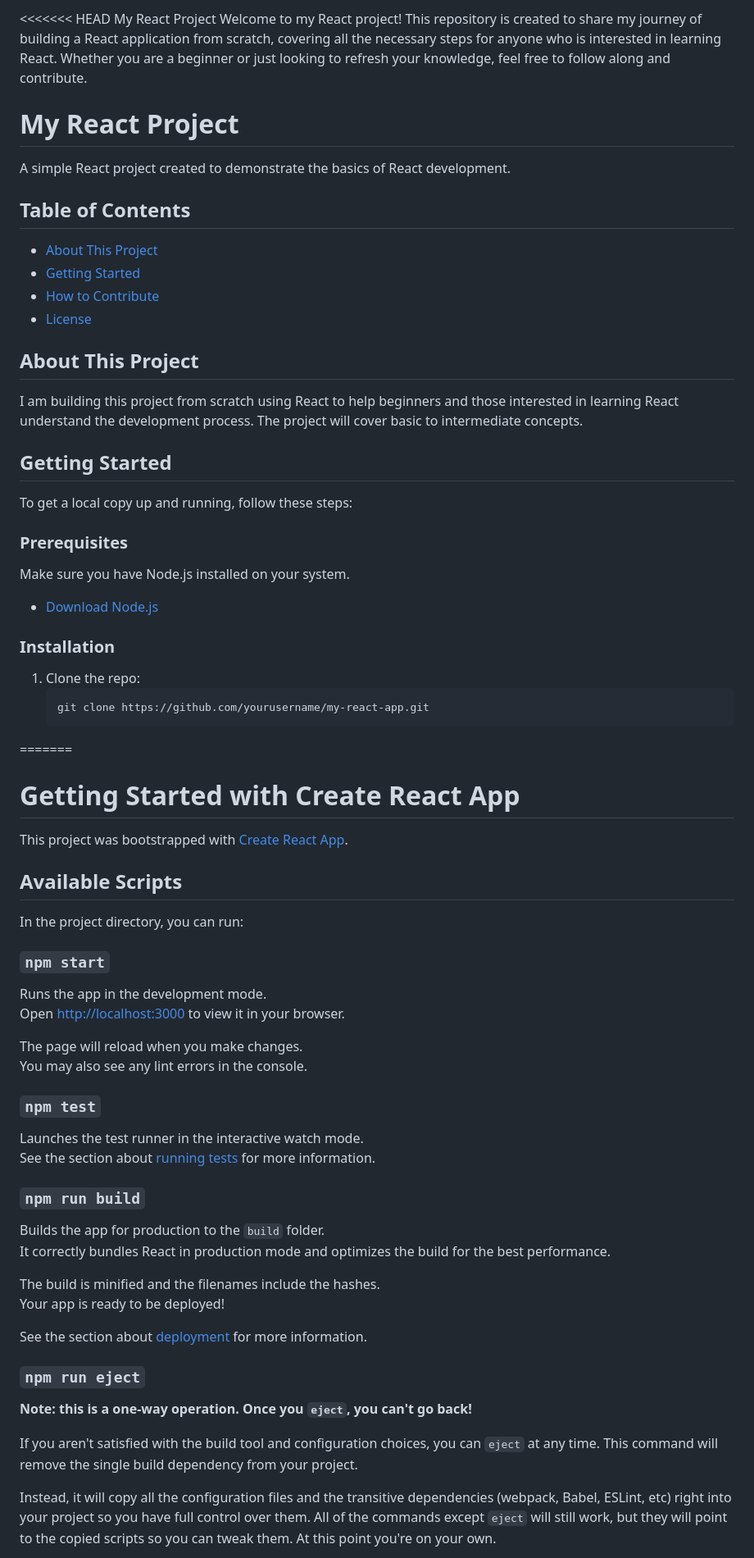
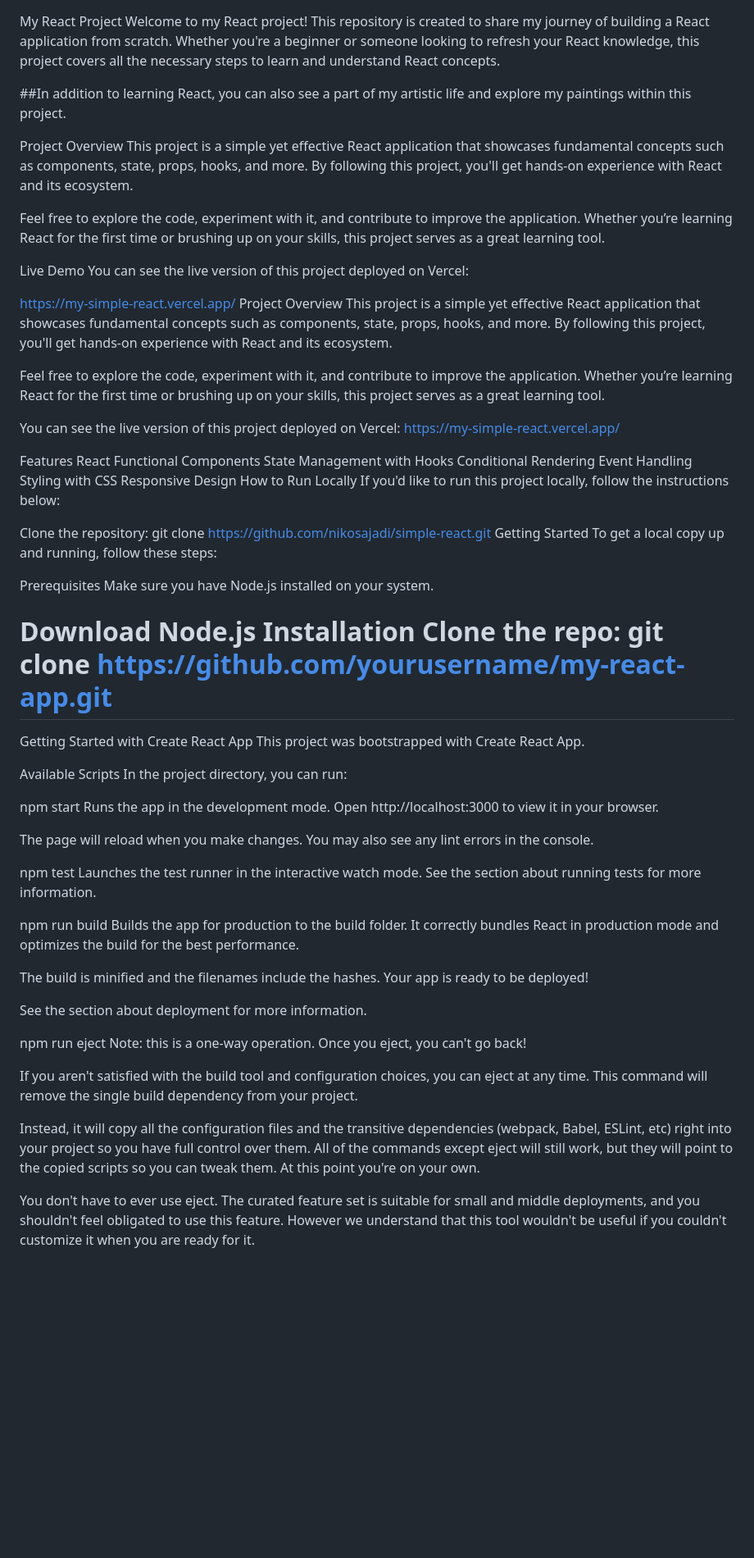
Before and after one commit to nikosajadi/my-simple-react, a Markdown page: README.md, the part around one of its changes. Shown at 82% size. Drawn GitHub-style; blank space fills up the shorter version.

````diff
--- a/README.md
+++ b/README.md
@@ -1,71 +1,80 @@
-<<<<<<< HEAD
 My React Project
-Welcome to my React project! This repository is created to share my journey of building a React application from scratch, covering all the necessary steps for anyone who is interested in learning React. Whether you are a beginner or just looking to refresh your knowledge, feel free to follow along and contribute.
+Welcome to my React project! This repository is created to share my journey of building a React application from scratch. Whether you're a beginner or someone looking to refresh your React knowledge, this project covers all the necessary steps to learn and understand React concepts.
 
+##In addition to learning React, you can also see a part of my artistic life and explore my paintings within this project.
 
-# My React Project
+Project Overview
+This project is a simple yet effective React application that showcases fundamental concepts such as components, state, props, hooks, and more. By following this project, you'll get hands-on experience with React and its ecosystem.
 
-A simple React project created to demonstrate the basics of React development.
+Feel free to explore the code, experiment with it, and contribute to improve the application. Whether you’re learning React for the first time or brushing up on your skills, this project serves as a great learning tool.
 
-## Table of Contents
-- [About This Project](#about-this-project)
-- [Getting Started](#getting-started)
-- [How to Contribute](#how-to-contribute)
-- [License](#license)
+Live Demo
+You can see the live version of this project deployed on Vercel:
 
-## About This Project
+https://my-simple-react.vercel.app/
+Project Overview
+This project is a simple yet effective React application that showcases fundamental concepts such as components, state, props, hooks, and more. By following this project, you'll get hands-on experience with React and its ecosystem.
 
-I am building this project from scratch using React to help beginners and those interested in learning React understand the development process. The project will cover basic to intermediate concepts.
+Feel free to explore the code, experiment with it, and contribute to improve the application. Whether you’re learning React for the first time or brushing up on your skills, this project serves as a great learning tool.
 
-## Getting Started
+You can see the live version of this project deployed on Vercel: https://my-simple-react.vercel.app/
 
+Features
+React Functional Components
+State Management with Hooks
+Conditional Rendering
+Event Handling
+Styling with CSS
+Responsive Design
+How to Run Locally
+If you'd like to run this project locally, follow the instructions below:
+
+Clone the repository:
+git clone https://github.com/nikosajadi/simple-react.git
+Getting Started
 To get a local copy up and running, follow these steps:
 
-### Prerequisites
+Prerequisites
 Make sure you have Node.js installed on your system.
-- [Download Node.js](https://nodejs.org/)
 
-### Installation
-1. Clone the repo:
-   ```bash
-   git clone https://github.com/yourusername/my-react-app.git
+Download Node.js
+Installation
+Clone the repo:
+git clone https://github.com/yourusername/my-react-app.git
 =======
-# Getting Started with Create React App
 
-This project was bootstrapped with [Create React App](https://github.com/facebook/create-react-app).
+Getting Started with Create React App
+This project was bootstrapped with Create React App.
 
-## Available Scripts
-
+Available Scripts
 In the project directory, you can run:
 
-### `npm start`
+npm start
+Runs the app in the development mode.
+Open http://localhost:3000 to view it in your browser.
 
-Runs the app in the development mode.\
-Open [http://localhost:3000](http://localhost:3000) to view it in your browser.
-
-The page will reload when you make changes.\
+The page will reload when you make changes.
 You may also see any lint errors in the console.
 
-### `npm test`
+npm test
+Launches the test runner in the interactive watch mode.
+See the section about running tests for more information.
 
-Launches the test runner in the interactive watch mode.\
-See the section about [running tests](https://facebook.github.io/create-react-app/docs/running-tests) for more information.
-
-### `npm run build`
-
-Builds the app for production to the `build` folder.\
+npm run build
+Builds the app for production to the build folder.
 It correctly bundles React in production mode and optimizes the build for the best performance.
 
-The build is minified and the filenames include the hashes.\
+The build is minified and the filenames include the hashes.
 Your app is ready to be deployed!
 
-See the section about [deployment](https://facebook.github.io/create-react-app/docs/deployment) for more information.
+See the section about deployment for more information.
 
-### `npm run eject`
+npm run eject
+Note: this is a one-way operation. Once you eject, you can't go back!
 
-**Note: this is a one-way operation. Once you `eject`, you can't go back!**
+If you aren't satisfied with the build tool and configuration choices, you can eject at any time. This command will remove the single build dependency from your project.
 
-If you aren't satisfied with the build tool and configuration choices, you can `eject` at any time. This command will remove the single build dependency from your project.
+Instead, it will copy all the configuration files and the transitive dependencies (webpack, Babel, ESLint, etc) right into your project so you have full control over them. All of the commands except eject will still work, but they will point to the copied scripts so you can tweak them. At this point you're on your own.
 
-Instead, it will copy all the configuration files and the transitive dependencies (webpack, Babel, ESLint, etc) right into your project so you have full control over them. All of the commands except `eject` will still work, but they will point to the copied scripts so you can tweak them. At this point you're on your own.
+You don't have to ever use eject. The curated feature set is suitable for small and middle deployments, and you shouldn't feel obligated to use this feature. However we understand that this tool wouldn't be useful if you couldn't customize it when you are ready for it.
 
````
Also changed, not shown: other parts of README.md (+14 -22 lines).
